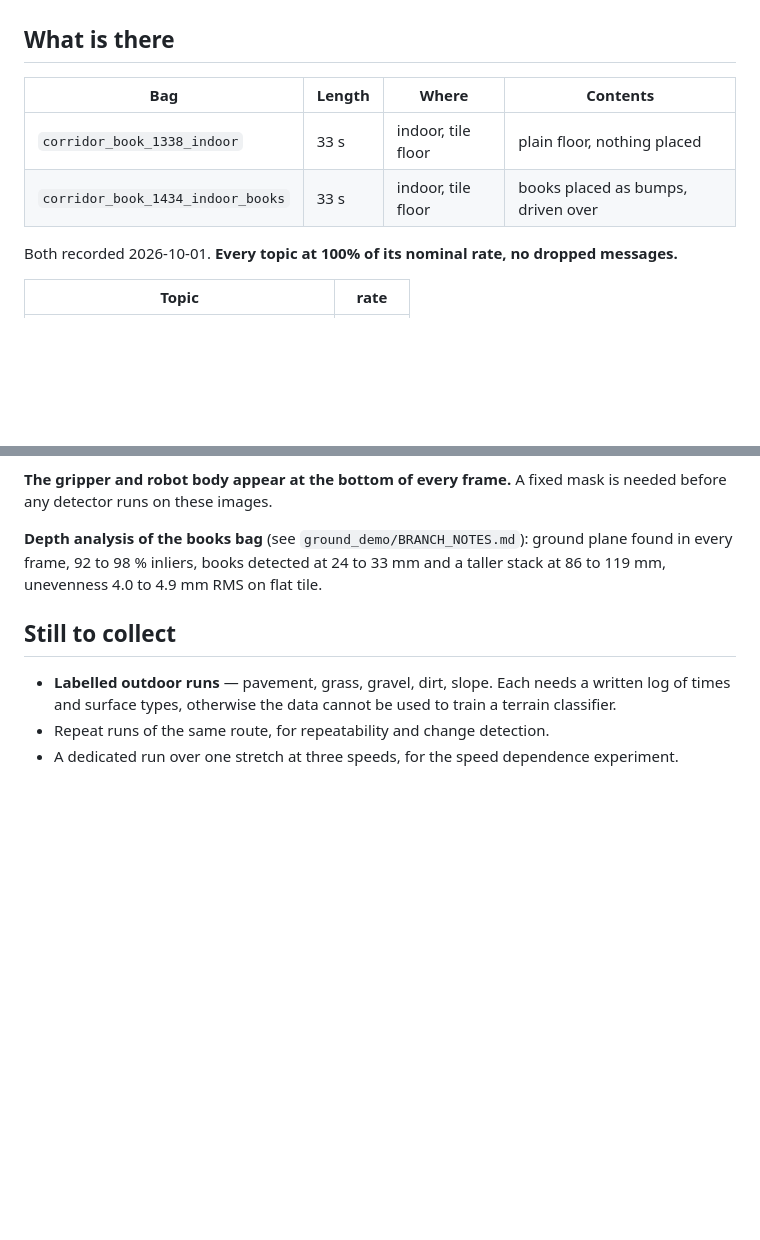
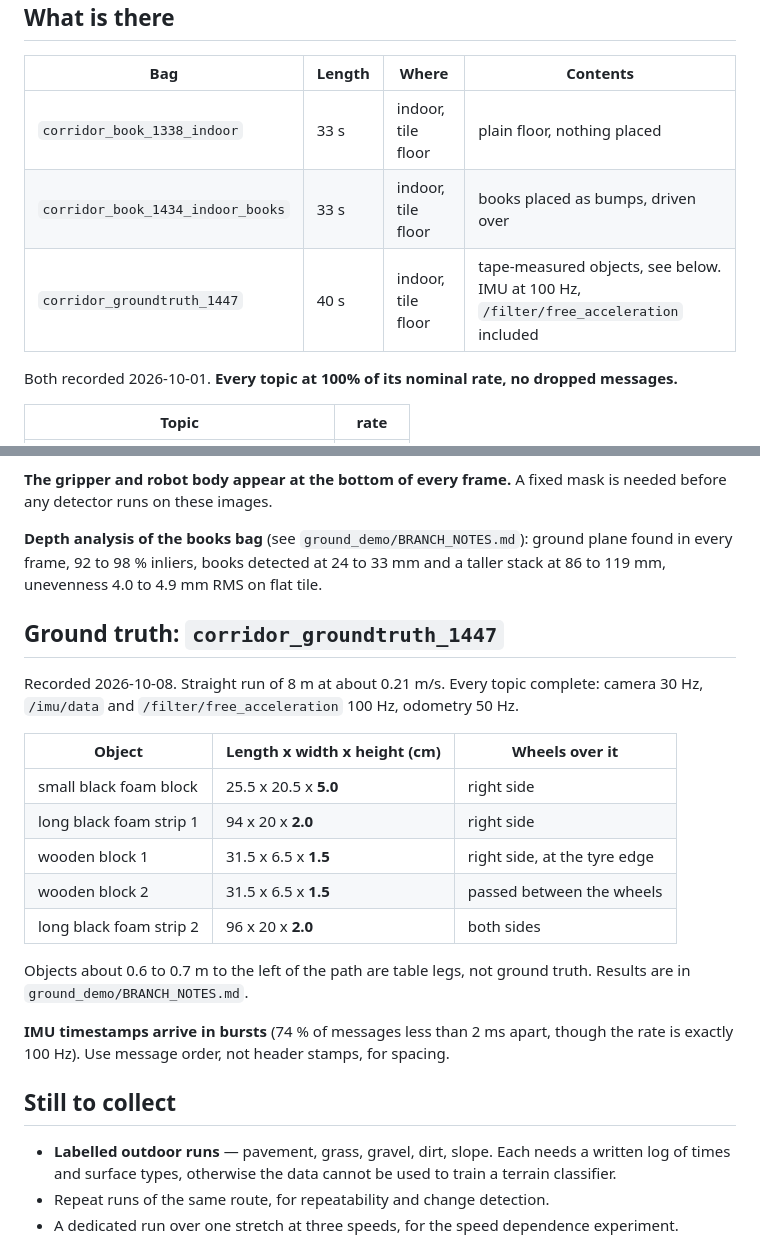
Before and after one commit to IFRoS-ELTE/silvanus-terrain-quality-mapping, a Markdown page: docs/DATA.md, 2 parts joined by grey strips. Drawn GitHub-style; blank space fills up the shorter version.

```diff
--- a/docs/DATA.md
+++ b/docs/DATA.md
@@ -13,6 +13,7 @@ https://drive.google.com/drive/folders/1jg45KSiKPr-DoeFKEp3v48fnMJFQSeWJ?usp=dri
 |---|---|---|---|
 | `corridor_book_1338_indoor` | 33 s | indoor, tile floor | plain floor, nothing placed |
 | `corridor_book_1434_indoor_books` | 33 s | indoor, tile floor | books placed as bumps, driven over |
+| `corridor_groundtruth_1447` | 40 s | indoor, tile floor | tape-measured objects, see below. IMU at 100 Hz, `/filter/free_acceleration` included |
 
 Both recorded 2026-10-01. **Every topic at 100% of its nominal rate, no dropped
 messages.**
@@ -70,6 +71,25 @@ ground plane found in every frame, 92 to 98 % inliers, books detected at
 24 to 33 mm and a taller stack at 86 to 119 mm, unevenness 4.0 to 4.9 mm RMS on
 flat tile.
 
+## Ground truth: `corridor_groundtruth_1447`
+
+Recorded 2026-10-08. Straight run of 8 m at about 0.21 m/s. Every topic complete:
+camera 30 Hz, `/imu/data` and `/filter/free_acceleration` 100 Hz, odometry 50 Hz.
+
+| Object | Length x width x height (cm) | Wheels over it |
+|---|---|---|
+| small black foam block | 25.5 x 20.5 x **5.0** | right side |
+| long black foam strip 1 | 94 x 20 x **2.0** | right side |
+| wooden block 1 | 31.5 x 6.5 x **1.5** | right side, at the tyre edge |
+| wooden block 2 | 31.5 x 6.5 x **1.5** | passed between the wheels |
+| long black foam strip 2 | 96 x 20 x **2.0** | both sides |
+
+Objects about 0.6 to 0.7 m to the left of the path are table legs, not ground
+truth. Results are in `ground_demo/BRANCH_NOTES.md`.
+
+**IMU timestamps arrive in bursts** (74 % of messages less than 2 ms apart, though
+the rate is exactly 100 Hz). Use message order, not header stamps, for spacing.
+
 ## Still to collect
 
 - **Labelled outdoor runs** — pavement, grass, gravel, dirt, slope. Each needs a
```
Also changed, not shown: ground_demo/BRANCH_NOTES.md (+45 -0 lines), docs/media/groundtruth_1447_camera_vs_imu.png (added).
